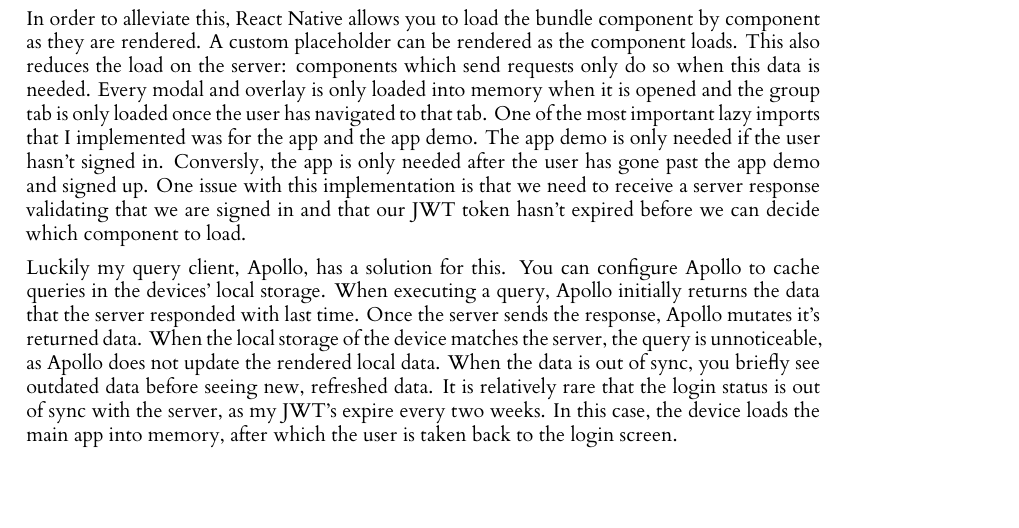
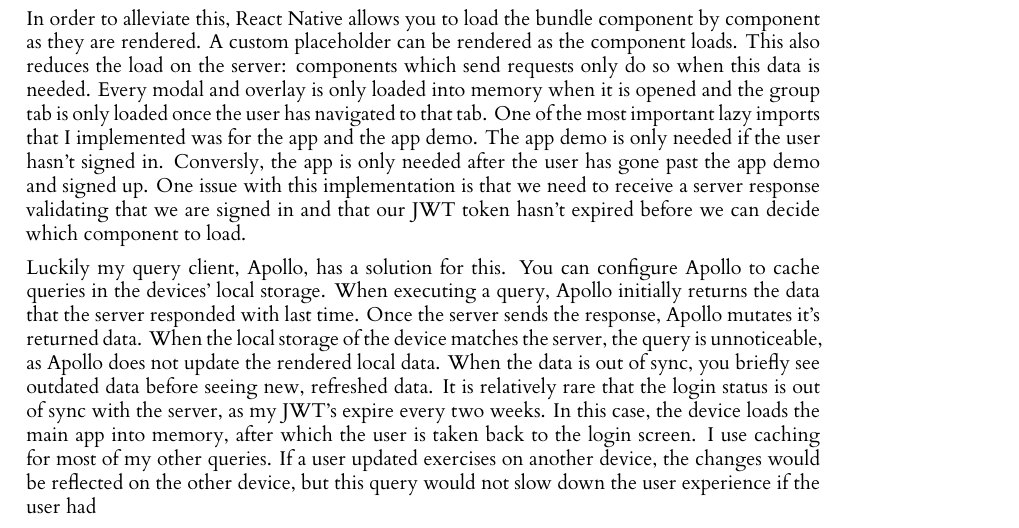
Before and after one commit to EerikSaksi/stat_buff, a LaTeX thesis (dissertation/l4proj.tex): part of page 23 of 28, cut so that both start at the same text, the shorter picture padded with empty space. Compiled offline with XeLaTeX.

Commit message:
Writing about data

```diff
--- a/dissertation/l4proj.tex
+++ b/dissertation/l4proj.tex
@@ -546,7 +546,9 @@
 
 In order to alleviate this, React Native allows you to load the bundle component by component as they are rendered. A custom placeholder can be rendered as the component loads. This also reduces the load on the server: components which send requests only do so when this data is needed. Every modal and overlay is only loaded into memory when it is opened and the group tab is only loaded once the user has navigated to that tab. One of the most important lazy imports that I implemented was for the app and the app demo. The app demo is only needed if the user hasn't signed in. Conversly, the app is only needed after the user has gone past the app demo and signed up. One issue with this implementation is that we need to receive a server response validating that we are signed in and that our JWT token hasn't expired before we can decide which component to load.
 
-Luckily my query client, Apollo, has a solution for this. You can configure Apollo to cache queries in the devices' local storage. When executing a query, Apollo initially returns the data that the server responded with last time. Once the server sends the response, Apollo mutates it's returned data. When the local storage of the device matches the server, the query is unnoticeable, as Apollo does not update the rendered local data. When the data is out of sync, you briefly see outdated data before seeing new, refreshed data. It is relatively rare that the login status is out of sync with the server, as my JWT's expire every two weeks. In this case, the device loads the main app into memory, after which the user is taken back to the login screen.
+Luckily my query client, Apollo, has a solution for this. You can configure Apollo to cache queries in the devices' local storage. When executing a query, Apollo initially returns the data that the server responded with last time. Once the server sends the response, Apollo mutates it's returned data. When the local storage of the device matches the server, the query is unnoticeable, as Apollo does not update the rendered local data. When the data is out of sync, you briefly see outdated data before seeing new, refreshed data. It is relatively rare that the login status is out of sync with the server, as my JWT's expire every two weeks. In this case, the device loads the main app into memory, after which the user is taken back to the login screen. I use caching for most of my other queries. If a user updated exercises on another device, the changes would be reflected on the other device, but this query would not slow down the user experience if the user had
+
+
 
 
 
```
